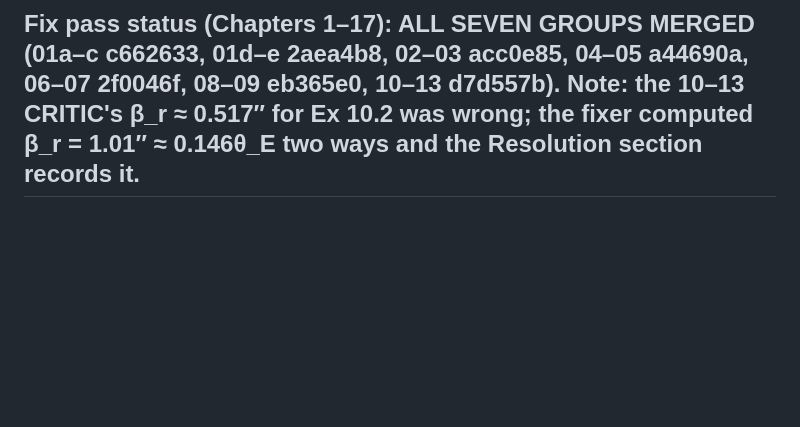
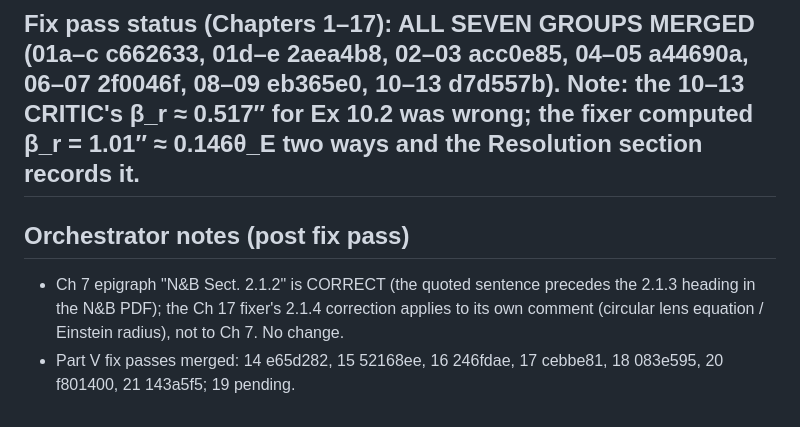
Before and after one commit to rodelcr/Learning_to_Lens, a Markdown page: NOTES_fixpass_tracker_2026-10-14.md, the part around the change. GitHub-like rendering; blank space fills up the shorter version.

Commit message:
Tracker: Part V fix-pass status; Ch 7 epigraph section verified correct

```diff
--- a/NOTES_fixpass_tracker_2026-10-14.md
+++ b/NOTES_fixpass_tracker_2026-10-14.md
@@ -213,3 +213,6 @@
 ## Ch 17 (reconciler): N-R1 keybox "bias is differential" + Summary l.902–903 (forcing m₂=m₁ gives 1.87× larger bias, not zero); N-R2 l.805 "one way" + deforming an image counts (Nightingale+2023 NOT in bib — write around); N-R3 "tends to have the same sign", "mean bias"; N-R4 drop "order-of-magnitude estimate" label (l.45, 386, 415, 907; Sol l.152) + new check (0.084× at offsets 0.15/0.3); N-R5 l.748 "for an axisymmetric lens" (+ optional shear factor, needs check); N-R6 l.666/720 "black hole's own critical curve" reword. Plus critic F1 (Sol 17.2(c)), F2 caption, F3, F4, F5.
 ## Ch 20 (reconciler): F1 keybox L691–699 + title L666 one-parameter scope (counterexample Δw0 = −0.687 vs −0.303/−0.219); F2 L740–746 noisy masked case sentence, keybox "a set, or nearly so"; F3 L776–778 restate parametrisation claim (two-bin w shifts B by 30.5%); F4 optional X11 cite Ch 25. Plus critic C7/X7 (CPL cite), C3, C8/N25, X8, X11.
 ## Fix pass status (Chapters 1–17): ALL SEVEN GROUPS MERGED (01a–c c662633, 01d–e 2aea4b8, 02–03 acc0e85, 04–05 a44690a, 06–07 2f0046f, 08–09 eb365e0, 10–13 d7d557b). Note: the 10–13 CRITIC's β_r ≈ 0.517″ for Ex 10.2 was wrong; the fixer computed β_r = 1.01″ ≈ 0.146θ_E two ways and the Resolution section records it.
+## Orchestrator notes (post fix pass)
+- Ch 7 epigraph "N&B Sect. 2.1.2" is CORRECT (the quoted sentence precedes the 2.1.3 heading in the N&B PDF); the Ch 17 fixer's 2.1.4 correction applies to its own comment (circular lens equation / Einstein radius), not to Ch 7. No change.
+- Part V fix passes merged: 14 e65d282, 15 52168ee, 16 246fdae, 17 cebbe81, 18 083e595, 20 f801400, 21 143a5f5; 19 pending.
```
